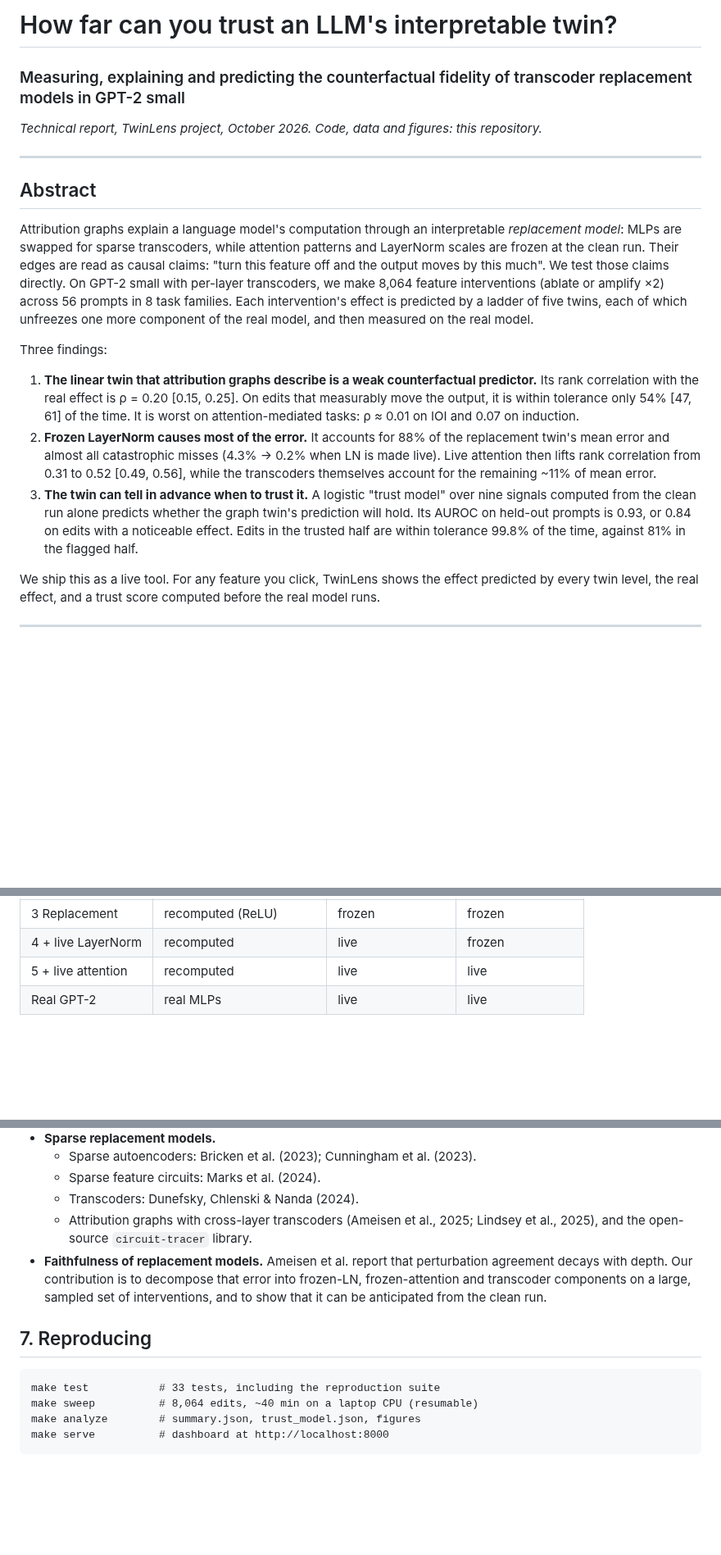
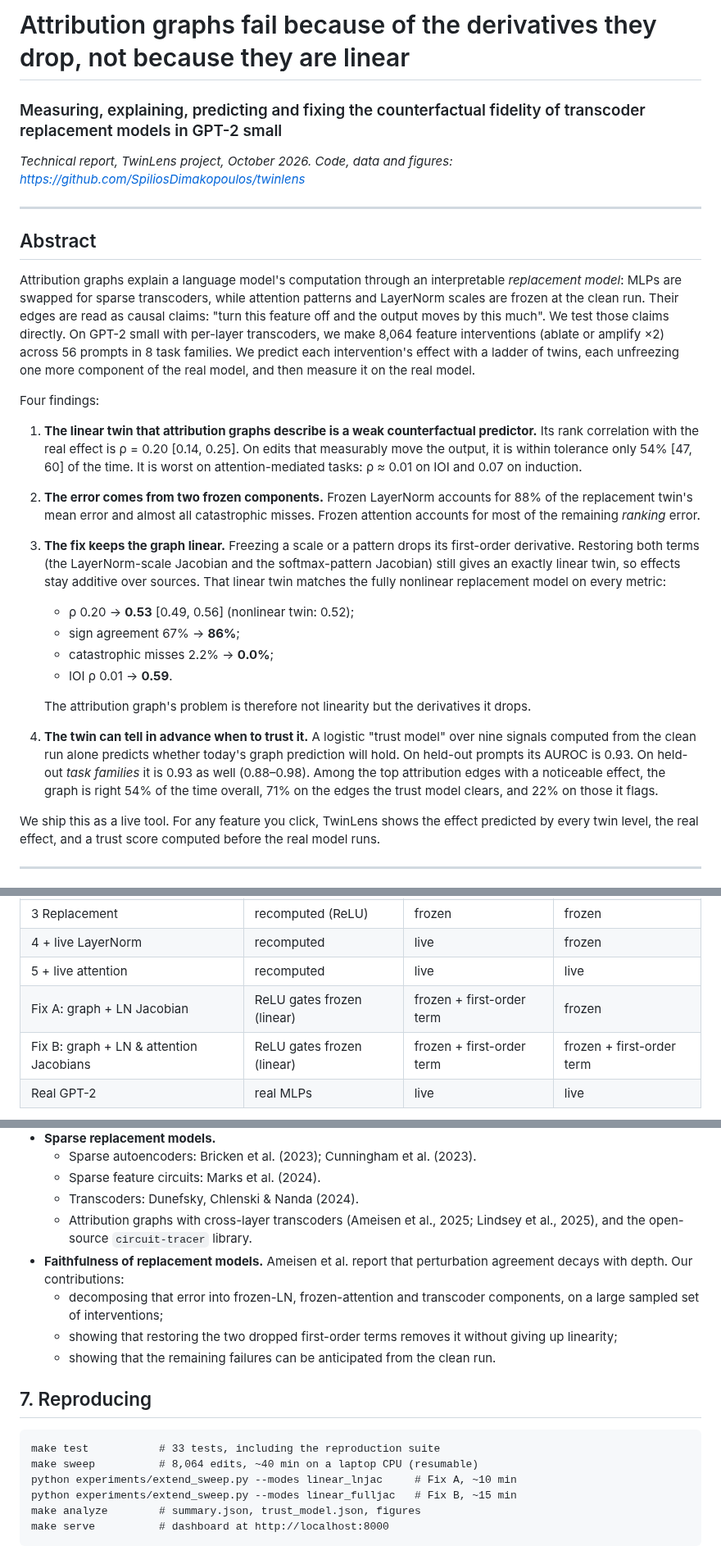
Before and after one commit to SpiliosDimakopoulos/twinlens, a Markdown page: paper/REPORT.md, 3 parts joined by grey strips. Shown at 82% size. Rendered like a GitHub page; blank space fills up the shorter version.

````diff
--- a/paper/REPORT.md
+++ b/paper/REPORT.md
@@ -1,7 +1,7 @@
-# How far can you trust an LLM's interpretable twin?
-### Measuring, explaining and predicting the counterfactual fidelity of transcoder replacement models in GPT-2 small
+# Attribution graphs fail because of the derivatives they drop, not because they are linear
+### Measuring, explaining, predicting and fixing the counterfactual fidelity of transcoder replacement models in GPT-2 small
 
-*Technical report, TwinLens project, October 2026. Code, data and figures: this repository.*
+*Technical report, TwinLens project, October 2026. Code, data and figures: https://github.com/SpiliosDimakopoulos/twinlens*
 
 ---
 
@@ -12,24 +12,33 @@ Attribution graphs explain a language model's computation through an interpretab
 LayerNorm scales are frozen at the clean run. Their edges are read as causal claims: "turn this
 feature off and the output moves by this much". We test those claims directly. On GPT-2 small
 with per-layer transcoders, we make 8,064 feature interventions (ablate or amplify ×2) across 56
-prompts in 8 task families. Each intervention's effect is predicted by a ladder of five twins,
-each of which unfreezes one more component of the real model, and then measured on the real
-model.
+prompts in 8 task families. We predict each intervention's effect with a ladder of twins, each
+unfreezing one more component of the real model, and then measure it on the real model.
 
-Three findings:
+Four findings:
 
 1. **The linear twin that attribution graphs describe is a weak counterfactual predictor.** Its
-   rank correlation with the real effect is ρ = 0.20 [0.15, 0.25]. On edits that measurably move
-   the output, it is within tolerance only 54% [47, 61] of the time. It is worst on
+   rank correlation with the real effect is ρ = 0.20 [0.14, 0.25]. On edits that measurably move
+   the output, it is within tolerance only 54% [47, 60] of the time. It is worst on
    attention-mediated tasks: ρ ≈ 0.01 on IOI and 0.07 on induction.
-2. **Frozen LayerNorm causes most of the error.** It accounts for 88% of the replacement twin's
-   mean error and almost all catastrophic misses (4.3% → 0.2% when LN is made live). Live
-   attention then lifts rank correlation from 0.31 to 0.52 [0.49, 0.56], while the transcoders
-   themselves account for the remaining ~11% of mean error.
-3. **The twin can tell in advance when to trust it.** A logistic "trust model" over nine signals
-   computed from the clean run alone predicts whether the graph twin's prediction will hold.
-   Its AUROC on held-out prompts is 0.93, or 0.84 on edits with a noticeable effect. Edits in
-   the trusted half are within tolerance 99.8% of the time, against 81% in the flagged half.
+2. **The error comes from two frozen components.** Frozen LayerNorm accounts for 88% of the
+   replacement twin's mean error and almost all catastrophic misses. Frozen attention accounts
+   for most of the remaining *ranking* error.
+3. **The fix keeps the graph linear.** Freezing a scale or a pattern drops its first-order
+   derivative. Restoring both terms (the LayerNorm-scale Jacobian and the softmax-pattern
+   Jacobian) still gives an exactly linear twin, so effects stay additive over sources. That
+   linear twin matches the fully nonlinear replacement model on every metric:
+   - ρ 0.20 → **0.53** [0.49, 0.56] (nonlinear twin: 0.52);
+   - sign agreement 67% → **86%**;
+   - catastrophic misses 2.2% → **0.0%**;
+   - IOI ρ 0.01 → **0.59**.
+
+   The attribution graph's problem is therefore not linearity but the derivatives it drops.
+4. **The twin can tell in advance when to trust it.** A logistic "trust model" over nine
+   signals computed from the clean run alone predicts whether today's graph prediction will
+   hold. On held-out prompts its AUROC is 0.93. On held-out *task families* it is 0.93 as well
+   (0.88–0.98). Among the top attribution edges with a noticeable effect, the graph is right
+   54% of the time overall, 71% on the edges the trust model clears, and 22% on those it flags.
 
 We ship this as a live tool. For any feature you click, TwinLens shows the effect predicted by
 every twin level, the real effect, and a trust score computed before the real model runs.
@@ -98,6 +107,8 @@ change it causes in the log-probability of the clean top-1 token, Δlog p, under
 | 3 Replacement | recomputed (ReLU) | frozen | frozen |
 | 4 + live LayerNorm | recomputed | live | frozen |
 | 5 + live attention | recomputed | live | live |
+| Fix A: graph + LN Jacobian | ReLU gates frozen (linear) | frozen + first-order term | frozen |
+| Fix B: graph + LN & attention Jacobians | ReLU gates frozen (linear) | frozen + first-order term | frozen + first-order term |
 | Real GPT-2 | real MLPs | live | live |
 
 In every twin level, each MLP is replaced by its transcoder plus that layer's clean-run error
@@ -238,15 +309,20 @@ with model confidence (+0.56).
   - Attribution graphs with cross-layer transcoders (Ameisen et al., 2025; Lindsey et al.,
     2025), and the open-source `circuit-tracer` library.
 - **Faithfulness of replacement models.** Ameisen et al. report that perturbation agreement
-  decays with depth. Our contribution is to decompose that error into frozen-LN, frozen-attention
-  and transcoder components on a large, sampled set of interventions, and to show that it can be
-  anticipated from the clean run.
+  decays with depth. Our contributions:
+  - decomposing that error into frozen-LN, frozen-attention and transcoder components, on a
+    large sampled set of interventions;
+  - showing that restoring the two dropped first-order terms removes it without giving up
+    linearity;
+  - showing that the remaining failures can be anticipated from the clean run.
 
 ## 7. Reproducing
 
 ```
 make test           # 33 tests, including the reproduction suite
 make sweep          # 8,064 edits, ~40 min on a laptop CPU (resumable)
+python experiments/extend_sweep.py --modes linear_lnjac     # Fix A, ~10 min
+python experiments/extend_sweep.py --modes linear_fulljac   # Fix B, ~15 min
 make analyze        # summary.json, trust_model.json, figures
 make serve          # dashboard at http://localhost:8000
 ```
````
Also changed, not shown: other parts of paper/REPORT.md (+60 -0 lines), README.md (+8 -4 lines), docs/CV_BULLETS.md (+20 -16 lines), experiments/figures/F5_fix.png (added), experiments/figures/F6_families.png (added), 11 other files.
